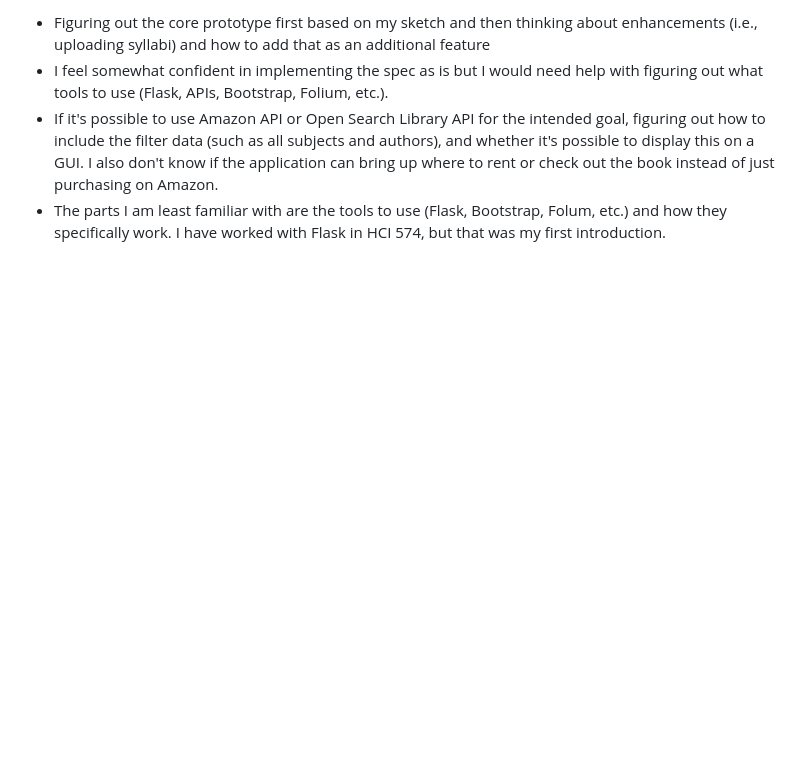
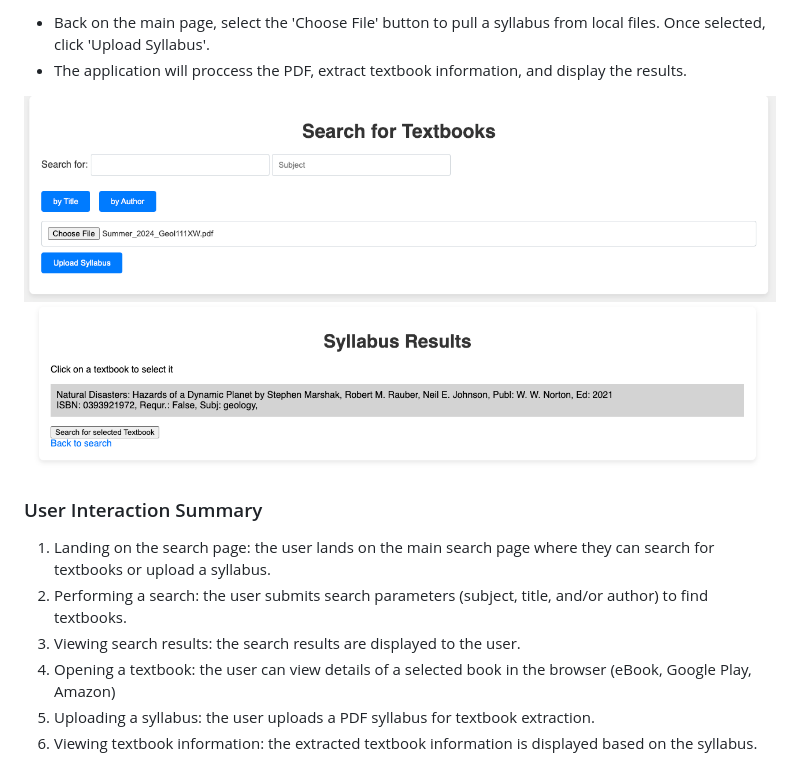
Before and after one commit to ChHarding/Google-Books-API-Textbook-Search_amandahallman, a Markdown page: README.md, the part around the change printed below. Drawn GitHub-style; pictures changed too: docs/Syllabi Input.png (added); blank space fills up the shorter version.

```diff
--- a/README.md
+++ b/README.md
@@ -93,6 +58,15 @@ Program flow:
 
-- Figuring out the core prototype first based on my sketch and then thinking about enhancements (i.e., uploading syllabi) and how to add that as an additional feature
-- I feel somewhat confident in implementing the spec as is but I would need help with figuring out what tools to use (Flask, APIs, Bootstrap, Folium, etc.).
-- If it's possible to use Amazon API or Open Search Library API for the intended goal, figuring out how to include the filter data (such as all subjects and authors), and whether
-it's possible to display this on a GUI. I also don't know if the application can bring up where to rent or check out the book instead of just purchasing on Amazon.
-- The parts I am least familiar with are the tools to use (Flask, Bootstrap, Folum, etc.) and how they specifically work. I have worked with Flask in HCI 574, but that was my first introduction.
+  - Back on the main page, select the 'Choose File' button to pull a syllabus from local files. Once selected, click 'Upload Syllabus'.
+  - The application will proccess the PDF, extract textbook information, and display the results.
+
+  ![img](<docs/Syllabi Input.png>)
+  ![img](<docs/Syllabus upload.png>)
+
+### User Interaction Summary
+
+1. Landing on the search page: the user lands on the main search page where they can search for textbooks or upload a syllabus.
+2. Performing a search: the user submits search parameters (subject, title, and/or author) to find textbooks.
+3. Viewing search results: the search results are displayed to the user.
+4. Opening a textbook: the user can view details of a selected book in the browser (eBook, Google Play, Amazon)
+5. Uploading a syllabus: the user uploads a PDF syllabus for textbook extraction.
+6. Viewing textbook information: the extracted textbook information is displayed based on the syllabus.
```
Also changed, not shown: other parts of README.md (+35 -70 lines), docs/Homepage w: input.png (added).
